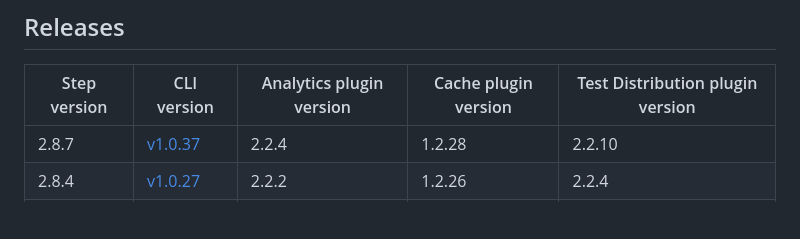
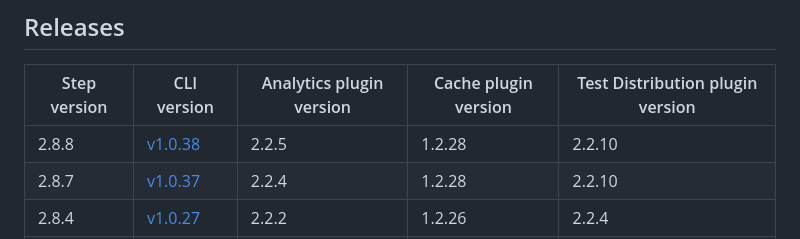
Before and after one commit to bitrise-io/bitrise-build-cache-cli, a Markdown page: docs/dependency-matrix.md, the part around the change. GitHub-like rendering; blank space fills up the shorter version.

Commit message:
chore: update dependency matrix

```diff
--- a/docs/dependency-matrix.md
+++ b/docs/dependency-matrix.md
@@ -41,6 +41,7 @@ onwards.
 
 | Step version | CLI version | Analytics plugin version | Cache plugin version | Test Distribution plugin version |
 |----|----|----|----|----|
+| 2.8.8 | [v1.0.38](https://github.com/bitrise-io/bitrise-build-cache-cli/releases/tag/v1.0.38) | 2.2.5 | 1.2.28 | 2.2.10 |
 | 2.8.7 | [v1.0.37](https://github.com/bitrise-io/bitrise-build-cache-cli/releases/tag/v1.0.37) | 2.2.4 | 1.2.28 | 2.2.10 |
 | 2.8.4 | [v1.0.27](https://github.com/bitrise-io/bitrise-build-cache-cli/releases/tag/v1.0.27) | 2.2.2 | 1.2.26 | 2.2.4 |
 | 2.8.3 | [v1.0.25](https://github.com/bitrise-io/bitrise-build-cache-cli/releases/tag/v1.0.25) | 2.2.2 | 1.2.25 | 2.2.3 |
```
